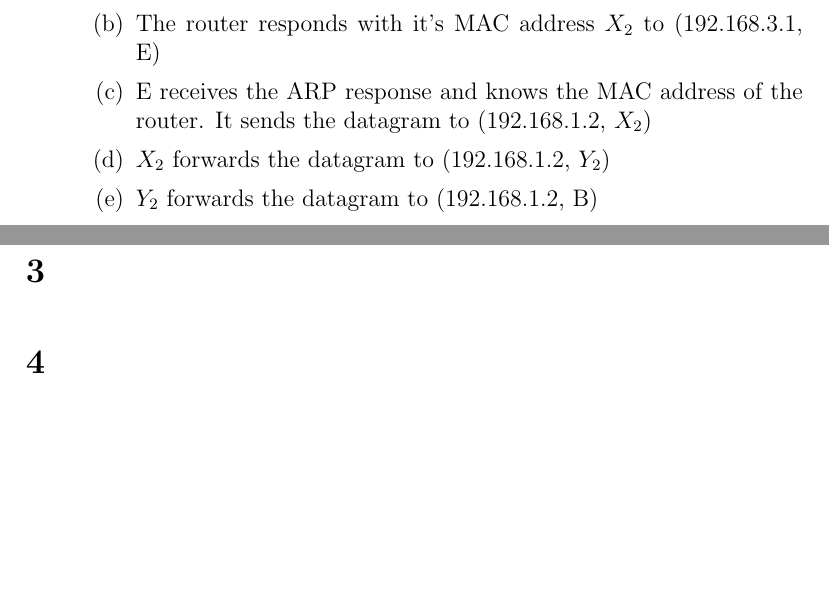
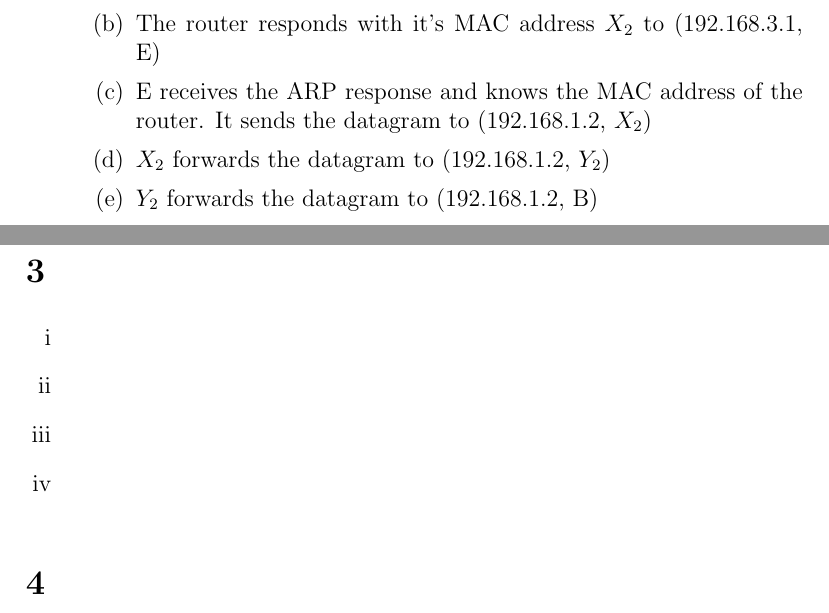
Before and after one commit to NetwerkenEnGedistribueerdeSystemen/NWI-IBC021_assignment4, a LaTeX document (answers/s4549775.tex): two parts of pages 2 and 3 of 6, joined at a grey line, cut so that both start at the same text, the shorter picture padded with empty space. Compiled offline with pdfLaTeX.

Commit message:
Add answer stub for 3.

```diff
--- a/answers/s4549775.tex
+++ b/answers/s4549775.tex
@@ -86,6 +86,12 @@
 \end{enumerate}
 
 \section{} %3
+\begin{enumerate}[i]
+	\item %i
+	\item %ii
+	\item %iii
+	\item %iv
+\end{enumerate}
 
 \section{} %4
 \begin{enumerate}
```
